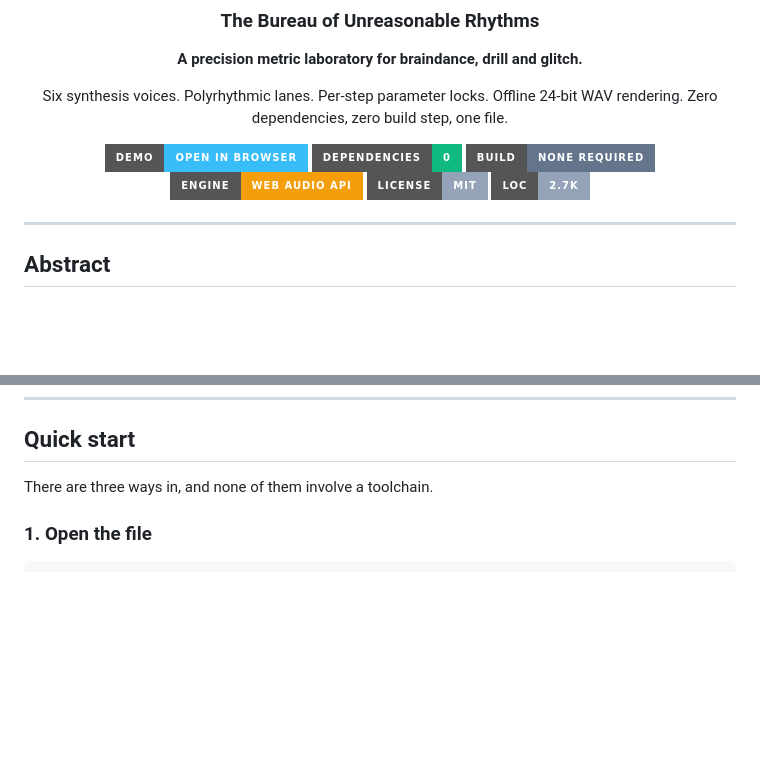
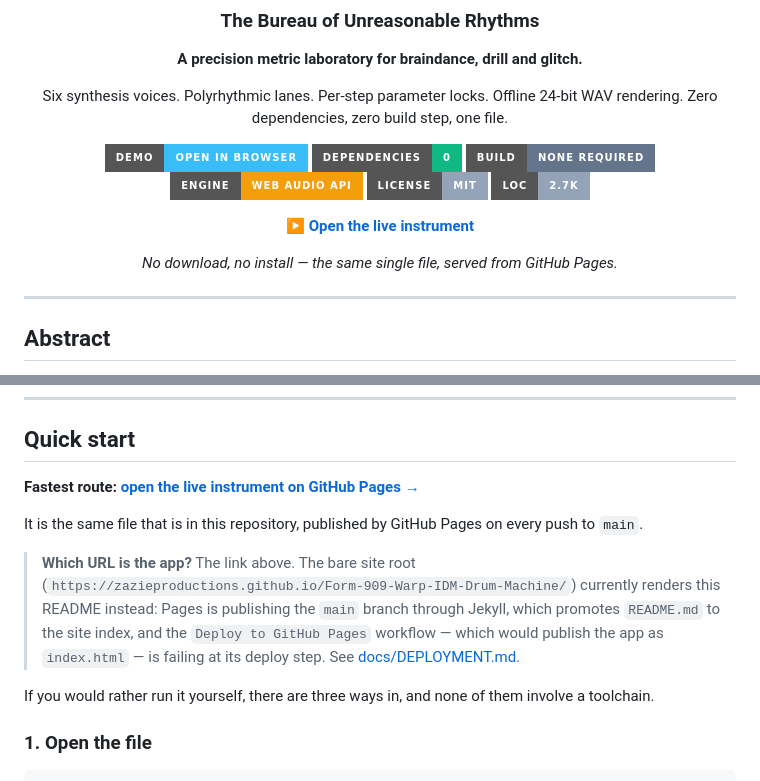
Before and after one commit to zazieproductions/Form-909-Warp-IDM-Drum-Machine, a Markdown page: README.md, 2 parts joined by grey strips. GitHub-like rendering; badges without logos; blank space fills up the shorter version.

```diff
--- a/README.md
+++ b/README.md
@@ -15,6 +15,10 @@ Offline 24-bit WAV rendering. Zero dependencies, zero build step, one file.
 [![Engine](https://img.shields.io/badge/engine-web%20audio%20api-f59e0b?style=for-the-badge)](https://developer.mozilla.org/en-US/docs/Web/API/Web_Audio_API)
 [![License](https://img.shields.io/badge/license-MIT-94a3b8?style=for-the-badge)](LICENSE)
 [![Lines of code](https://img.shields.io/badge/loc-2.7k-94a3b8?style=for-the-badge)](#project-scale)
+
+**▶ [Open the live instrument](https://zazieproductions.github.io/Form-909-Warp-IDM-Drum-Machine/Form-909%20Warp%20IDM%20Drum%20Machine.html)**
+
+*No download, no install — the same single file, served from GitHub Pages.*
 
 </div>
 
@@ -72,7 +76,21 @@ usually treat as edge cases:
 
 ## Quick start
 
-There are three ways in, and none of them involve a toolchain.
+**Fastest route: [open the live instrument on GitHub Pages →](https://zazieproductions.github.io/Form-909-Warp-IDM-Drum-Machine/Form-909%20Warp%20IDM%20Drum%20Machine.html)**
+
+It is the same file that is in this repository, published by GitHub Pages on
+every push to `main`.
+
+> **Which URL is the app?** The link above. The bare site root
+> (`https://zazieproductions.github.io/Form-909-Warp-IDM-Drum-Machine/`)
+> currently renders this README instead: Pages is publishing the `main` branch
+> through Jekyll, which promotes `README.md` to the site index, and the
+> `Deploy to GitHub Pages` workflow — which would publish the app as
+> `index.html` — is failing at its deploy step. See
+> [docs/DEPLOYMENT.md](docs/DEPLOYMENT.md).
+
+If you would rather run it yourself, there are three ways in, and none of them
+involve a toolchain.
 
 ### 1. Open the file
 
```
Also changed, not shown: other parts of README.md (+1 -1 lines), docs/DEPLOYMENT.md (+18 -0 lines).
